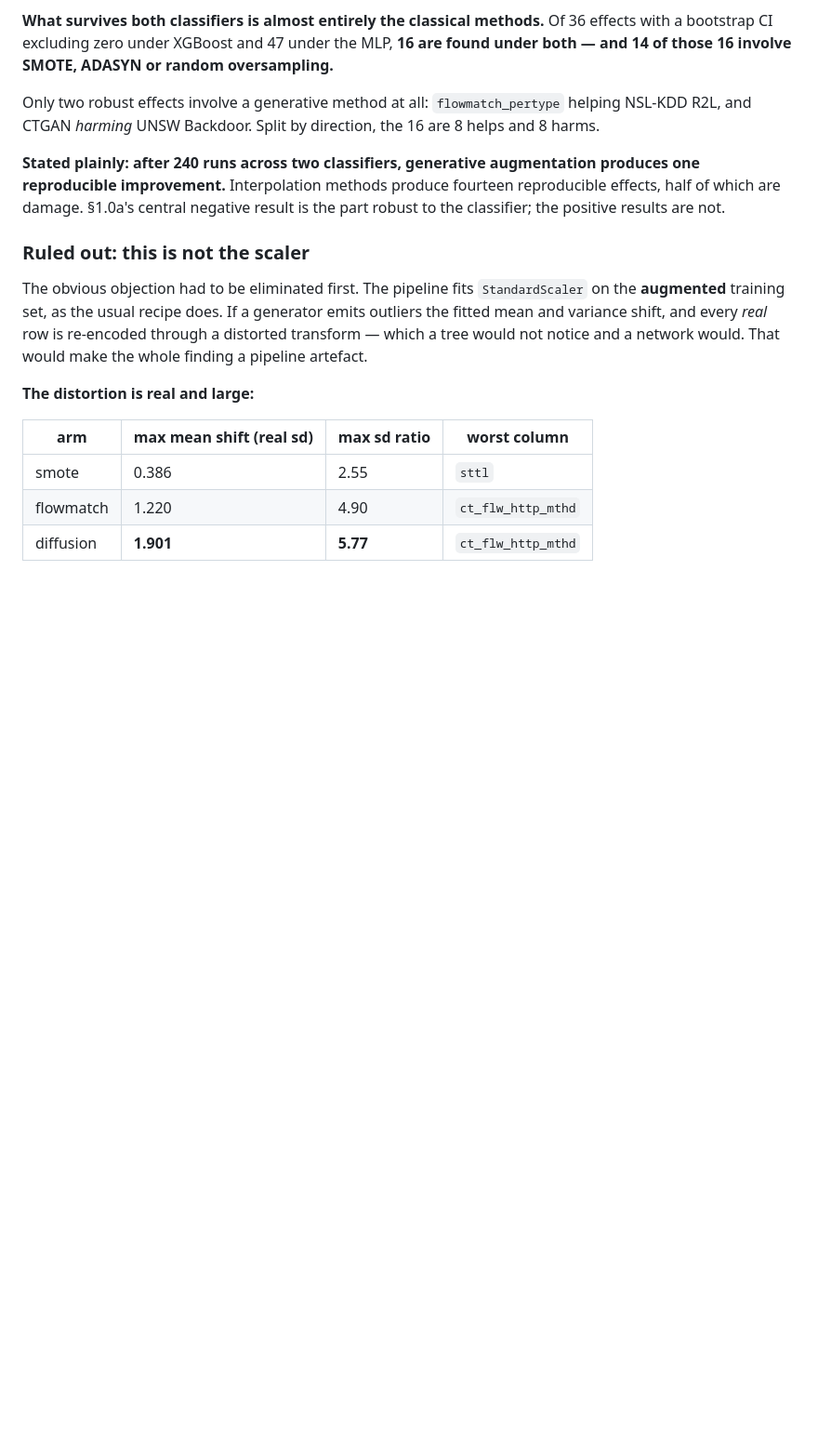
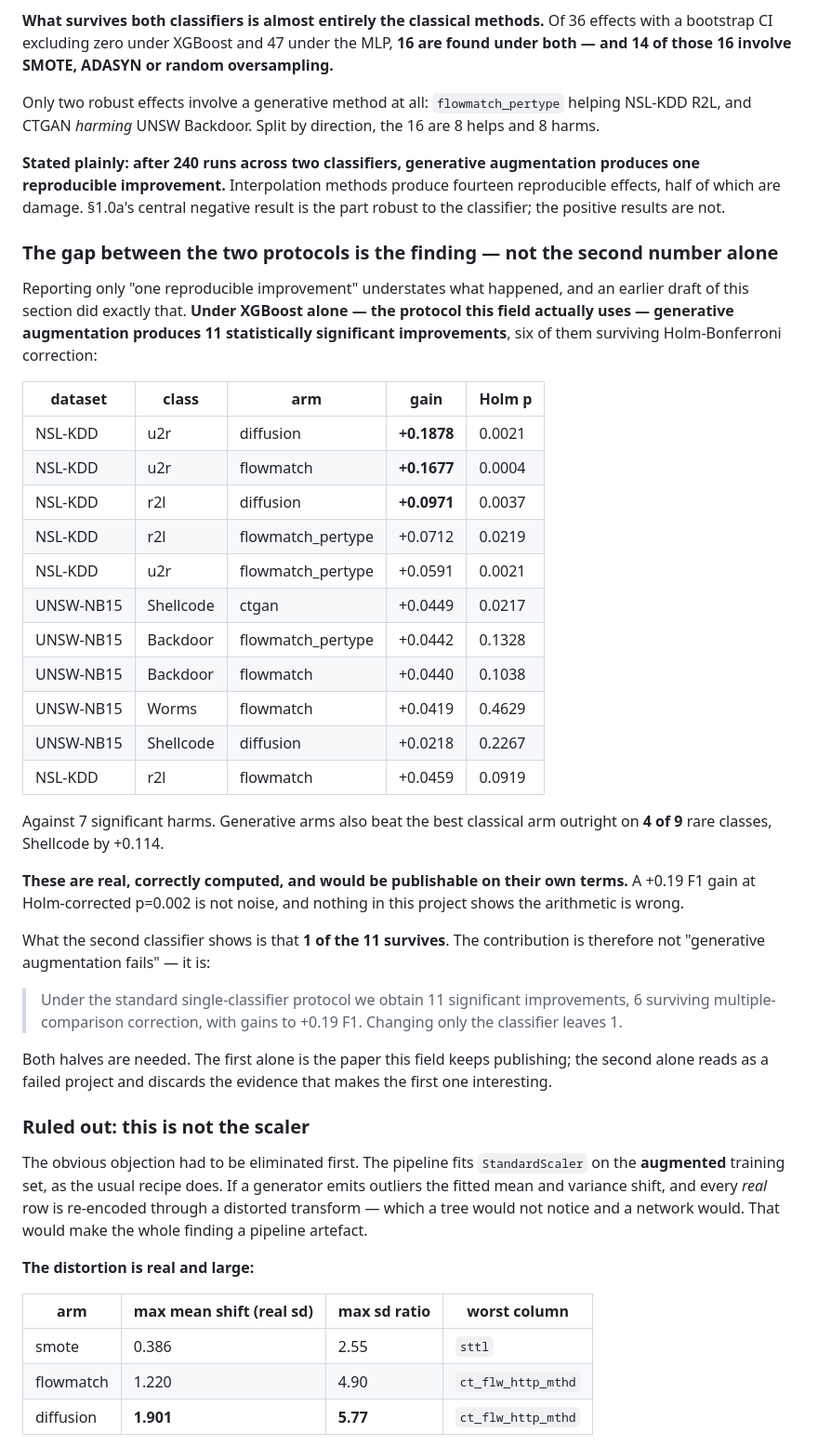
Before and after one commit to prayag-1771/coverage-aware-flow-matching, a Markdown page: ACHIEVEMENTS.md, the part around the change. Shown at 93% size. GitHub-like rendering; blank space fills up the shorter version.

Commit message:
Correct an understatement: 11 significant generative wins under the standard protocol
Section 3f said generative augmentation produces one reproducible improvement,
which is true across both classifiers and reads as if nothing ever worked. Under
XGBoost alone there are 11 statistically significant improvements, six surviving
Holm-Bonferroni, with gains to +0.19 F1 at p=0.002, and generative arms beat the
best classical arm outright on 4 of 9 rare classes.

The contribution is the gap between the two protocols, not the smaller number on
its own. Reporting only the replication failure discards the evidence that makes
the replication failure interesting.

```diff
--- a/ACHIEVEMENTS.md
+++ b/ACHIEVEMENTS.md
@@ -1035,6 +1035,46 @@ produces one reproducible improvement.** Interpolation methods produce fourteen
 reproducible effects, half of which are damage. §1.0a's central negative result is
 the part robust to the classifier; the positive results are not.
 
+### The gap between the two protocols is the finding — not the second number alone
+
+Reporting only "one reproducible improvement" understates what happened, and an
+earlier draft of this section did exactly that. **Under XGBoost alone — the
+protocol this field actually uses — generative augmentation produces 11
+statistically significant improvements**, six of them surviving Holm-Bonferroni
+correction:
+
+| dataset | class | arm | gain | Holm p |
+|---|---|---|---|---|
+| NSL-KDD | u2r | diffusion | **+0.1878** | 0.0021 |
+| NSL-KDD | u2r | flowmatch | **+0.1677** | 0.0004 |
+| NSL-KDD | r2l | diffusion | **+0.0971** | 0.0037 |
+| NSL-KDD | r2l | flowmatch_pertype | +0.0712 | 0.0219 |
+| NSL-KDD | u2r | flowmatch_pertype | +0.0591 | 0.0021 |
+| UNSW-NB15 | Shellcode | ctgan | +0.0449 | 0.0217 |
+| UNSW-NB15 | Backdoor | flowmatch_pertype | +0.0442 | 0.1328 |
+| UNSW-NB15 | Backdoor | flowmatch | +0.0440 | 0.1038 |
+| UNSW-NB15 | Worms | flowmatch | +0.0419 | 0.4629 |
+| UNSW-NB15 | Shellcode | diffusion | +0.0218 | 0.2267 |
+| NSL-KDD | r2l | flowmatch | +0.0459 | 0.0919 |
+
+Against 7 significant harms. Generative arms also beat the best classical arm
+outright on **4 of 9** rare classes, Shellcode by +0.114.
+
+**These are real, correctly computed, and would be publishable on their own terms.**
+A +0.19 F1 gain at Holm-corrected p=0.002 is not noise, and nothing in this project
+shows the arithmetic is wrong.
+
+What the second classifier shows is that **1 of the 11 survives**. The contribution
+is therefore not "generative augmentation fails" — it is:
+
+> Under the standard single-classifier protocol we obtain 11 significant
+> improvements, 6 surviving multiple-comparison correction, with gains to +0.19 F1.
+> Changing only the classifier leaves 1.
+
+Both halves are needed. The first alone is the paper this field keeps publishing;
+the second alone reads as a failed project and discards the evidence that makes
+the first one interesting.
+
 ### Ruled out: this is not the scaler
 
 The obvious objection had to be eliminated first. The pipeline fits
```
